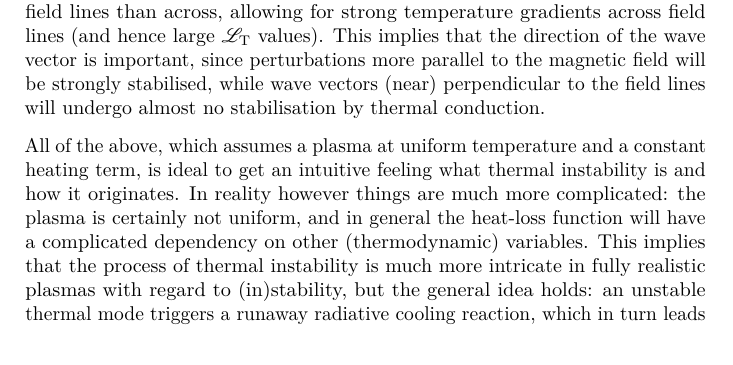
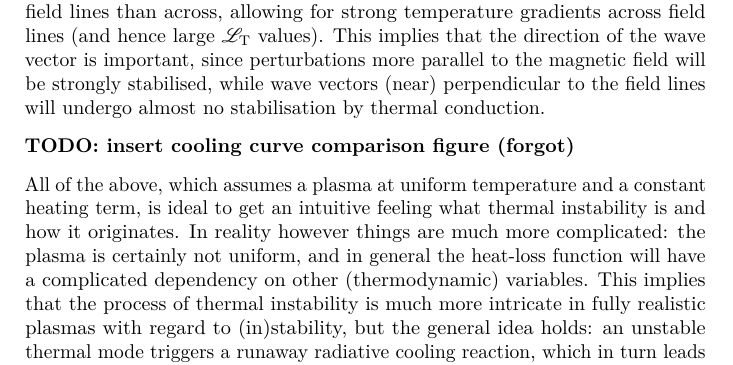
Before and after one commit to n-claes/phd-thesis, a LaTeX thesis (main.tex, which reads 03-thermal_instability/thermal_instability.tex): part of page 47 of 108, cut so that both start at the same text. Compiled offline with pdfLaTeX.

Commit message:
reminder chapter 3

```diff
--- a/03-thermal_instability/thermal_instability.tex
+++ b/03-thermal_instability/thermal_instability.tex
@@ -42,6 +42,8 @@ The above discussion treats the case in which energy losses increase for decreas
 Plasmas that are thermally stable will eventually return to thermal equilibrium after small perturbations. Due to the strong link between stability and $\dHLFT$, this will mainly happen in regions where the temperature dependence is minor, that is, for flat regions in the cooling curves. One such region may be just below $10^5$ K on Figure \ref{fig: coolingcurves}: here a small perturbation will only lead to a minor change in heating and cooling, such that the system has enough time to counteract the imbalance before the runaway reaction occurs. This may not be sufficient for perturbations that are large enough however, due to the delicate interplay between the heating and cooling terms, such that they might still be able to trigger instability.
 
 If thermal conduction is also present then this will \emph{always} have a stabilising effect on the thermal instability. Initial temperature perturbations will be smoothened out due to thermal conduction effects, and even if the runaway cooling process has already started it will try and continue to do so. Generally speaking this stabilising behaviour will lead to a reduction of the thermal instability growth rate, but actually \emph{preventing} instability will only occur in a few select cases. The high anisotropy of thermal conduction plays a major role in magnetised plasmas as the effect is several orders of magnitude stronger parallel to the magnetic field lines than across, allowing for strong temperature gradients across field lines (and hence large $\dHLFT$ values). This implies that the direction of the wave vector is important, since perturbations more parallel to the magnetic field will be strongly stabilised, while wave vectors (near) perpendicular to the field lines will undergo almost no stabilisation by thermal conduction.
+
+\textbf{TODO: insert cooling curve comparison figure (forgot)}
 
 All of the above, which assumes a plasma at uniform temperature and a constant heating term, is ideal to get an intuitive feeling what thermal instability is and how it originates. In reality however things are much more complicated: the plasma is certainly not uniform, and in general the heat-loss function will have a complicated dependency on other (thermodynamic) variables. This implies that the process of thermal instability is much more intricate in fully realistic plasmas with regard to (in)stability, but the general idea holds: an unstable thermal mode triggers a runaway radiative cooling reaction, which in turn leads to high-density, low-temperature condensations.
 
```
